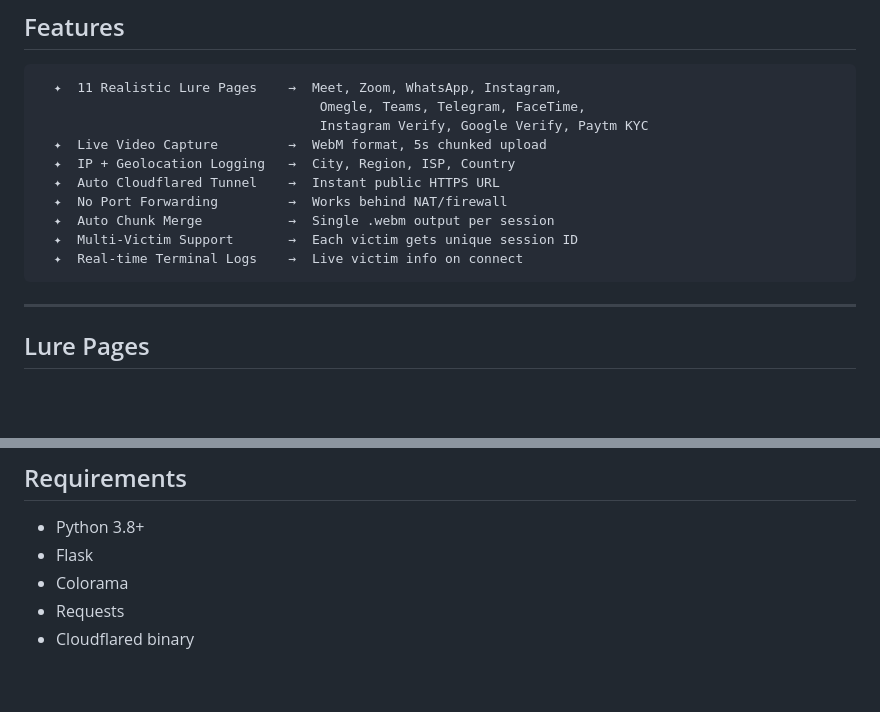
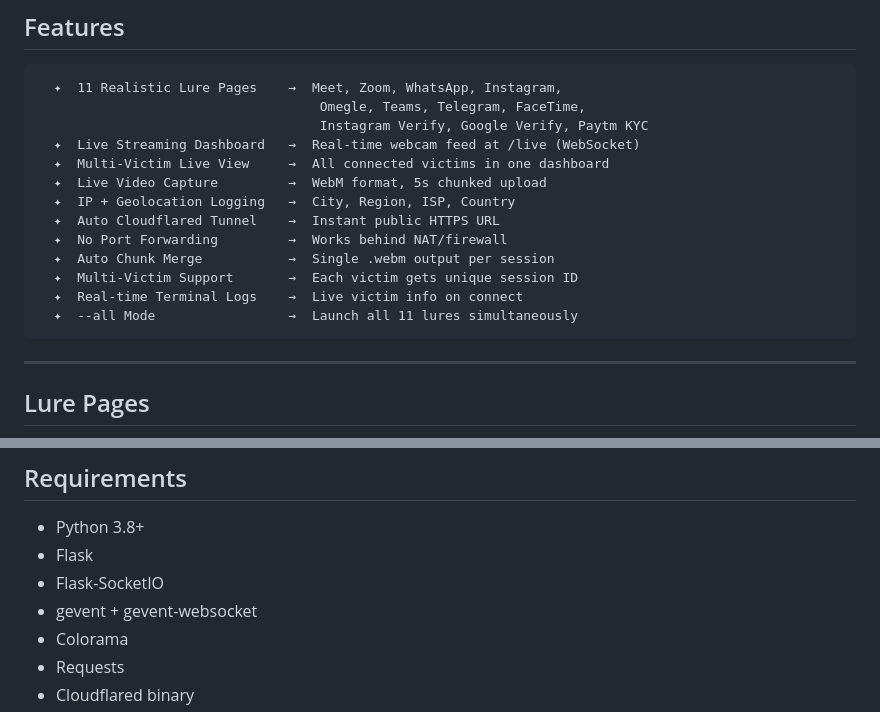
Before and after one commit to Yaman-RedTeam/darkcam, a Markdown page: README.md, 2 parts joined by grey strips. Drawn GitHub-style; blank space fills up the shorter version.

````diff
--- a/README.md
+++ b/README.md
@@ -42,6 +43,8 @@ DarkCam is a social engineering tool that creates convincing fake video call lur
   ✦  11 Realistic Lure Pages    →  Meet, Zoom, WhatsApp, Instagram,
                                     Omegle, Teams, Telegram, FaceTime,
                                     Instagram Verify, Google Verify, Paytm KYC
+  ✦  Live Streaming Dashboard   →  Real-time webcam feed at /live (WebSocket)
+  ✦  Multi-Victim Live View     →  All connected victims in one dashboard
   ✦  Live Video Capture         →  WebM format, 5s chunked upload
   ✦  IP + Geolocation Logging   →  City, Region, ISP, Country
   ✦  Auto Cloudflared Tunnel    →  Instant public HTTPS URL
@@ -49,6 +52,7 @@ DarkCam is a social engineering tool that creates convincing fake video call lur
   ✦  Auto Chunk Merge           →  Single .webm output per session
   ✦  Multi-Victim Support       →  Each victim gets unique session ID
   ✦  Real-time Terminal Logs    →  Live victim info on connect
+  ✦  --all Mode                 →  Launch all 11 lures simultaneously
 ```
 
 ---
@@ -227,6 +284,8 @@ darkcam/
 
 - Python 3.8+
 - Flask
+- Flask-SocketIO
+- gevent + gevent-websocket
 - Colorama
 - Requests
 - Cloudflared binary
````
Also changed, not shown: other parts of README.md (+73 -19 lines).
